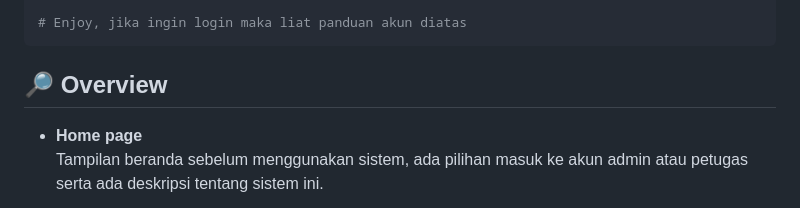
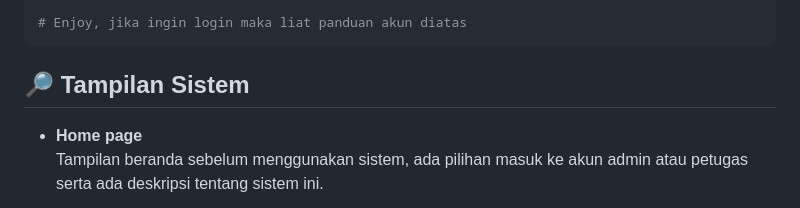
Before and after one commit to RizkyFarrasAbdullah/SistemInformasiAkuntansi-Sistem-Persediaan-Barang, a Markdown page: README.md, the part around one of its changes. Drawn GitHub-style.

```diff
--- a/README.md
+++ b/README.md
@@ -77,7 +77,7 @@ http://localhost/Sistem-Persediaan-Barang/
 
 <p></p>
 
-## 🔎 Overview
+## 🔎 Tampilan Sistem
 
 * **Home page**<br>
     Tampilan beranda sebelum menggunakan sistem, ada pilihan masuk ke akun admin atau petugas serta ada deskripsi tentang sistem ini.
```
Also changed, not shown: other parts of README.md (+4 -0 lines).
